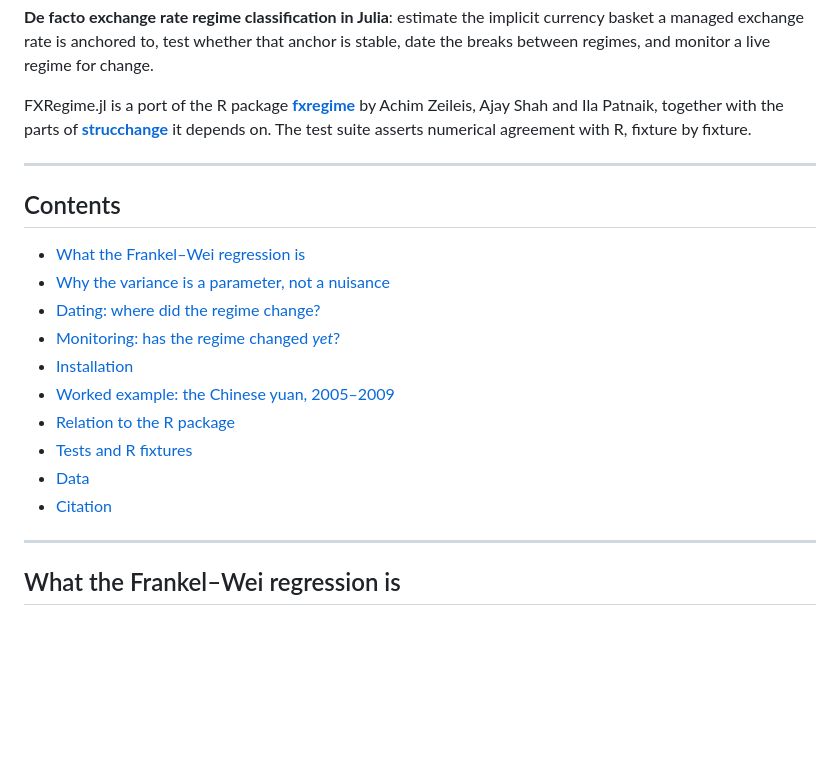
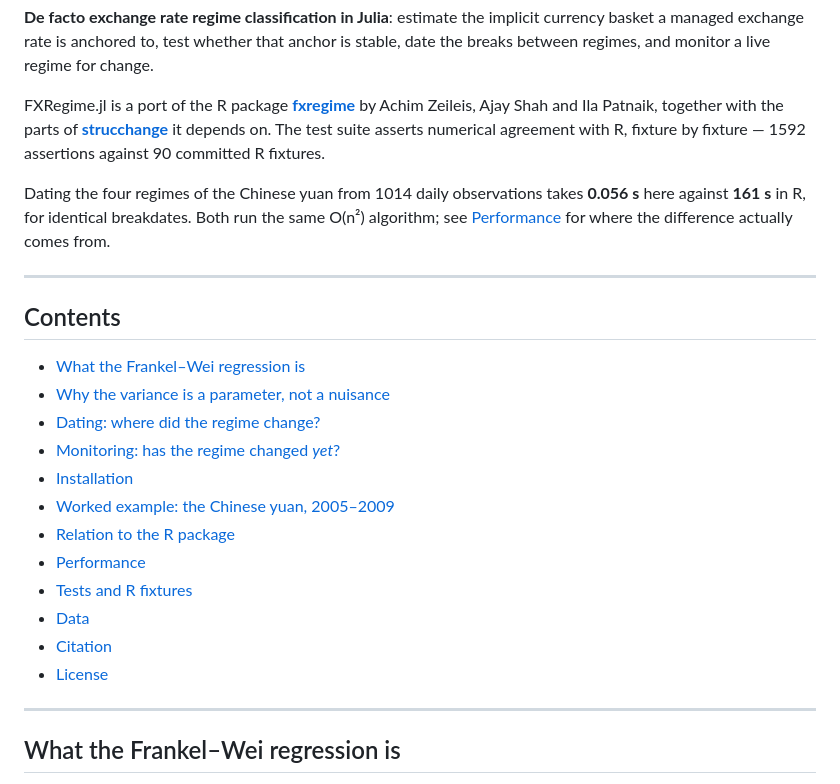
Before and after one commit to xKDR/FXRegime.jl, a Markdown page: README.md, the part around the change. Drawn GitHub-style; blank space fills up the shorter version.

Commit message:
README: surface the benchmarks
The Performance section landed in the previous commit but was not in the
table of contents and sat 640 lines down, so the comparison was
effectively invisible to anyone reading the top of the page.

Adds it to the contents (along with License, also missing), and puts the
headline figure in the opening paragraph with a pointer to the section
for the caveat that both implementations run the same algorithm.

All table-of-contents anchors verified against the actual headings.

Co-Authored-By: Claude Opus 5 (1M context) <noreply@anthropic.com>

```diff
--- a/README.md
+++ b/README.md
@@ -12,7 +12,12 @@ FXRegime.jl is a port of the R package
 [**fxregime**](https://CRAN.R-project.org/package=fxregime) by Achim Zeileis, Ajay Shah and
 Ila Patnaik, together with the parts of
 [**strucchange**](https://CRAN.R-project.org/package=strucchange) it depends on. The test
-suite asserts numerical agreement with R, fixture by fixture.
+suite asserts numerical agreement with R, fixture by fixture — 1592 assertions against 90
+committed R fixtures.
+
+Dating the four regimes of the Chinese yuan from 1014 daily observations takes **0.056 s**
+here against **161 s** in R, for identical breakdates. Both run the same O(n²) algorithm; see
+[Performance](#performance) for where the difference actually comes from.
 
 ---
 
@@ -25,9 +30,11 @@ suite asserts numerical agreement with R, fixture by fixture.
 - [Installation](#installation)
 - [Worked example: the Chinese yuan, 2005–2009](#worked-example-the-chinese-yuan-20052009)
 - [Relation to the R package](#relation-to-the-r-package)
+- [Performance](#performance)
 - [Tests and R fixtures](#tests-and-r-fixtures)
 - [Data](#data)
 - [Citation](#citation)
+- [License](#license)
 
 ---
 
```
